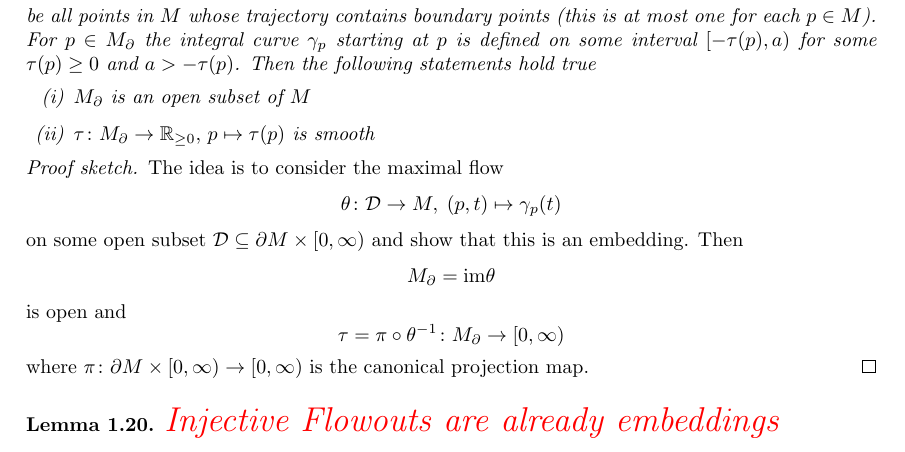
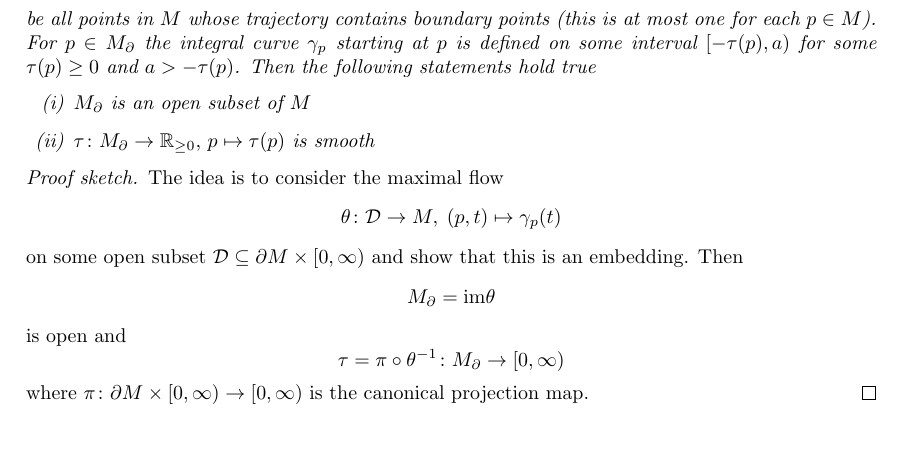
Before and after one commit to JohannesVinnemeier/Notes, a LaTeX document (main.tex, which reads sections/On_Manifolds_with_Boundary/subsections/integral_curves_and_flows.tex): part of page 10 of 110, cut so that both start at the same text. Compiled offline with pdfLaTeX.

Commit message:
small layout fix

```diff
--- a/sections/On_Manifolds_with_Boundary/subsections/integral_curves_and_flows.tex
+++ b/sections/On_Manifolds_with_Boundary/subsections/integral_curves_and_flows.tex
@@ -159,6 +159,6 @@ The statement in the above remark should follow from the following lemma, which
 \end{proof}
 
 
-\begin{lemma}
-    \LARGE \textcolor{red}{Injective Flowouts are already embeddings}
-\end{lemma}
+% \begin{lemma}
+%     \LARGE \textcolor{red}{Injective Flowouts are already embeddings}
+% \end{lemma}
```
Also changed, not shown: main.pdf.
